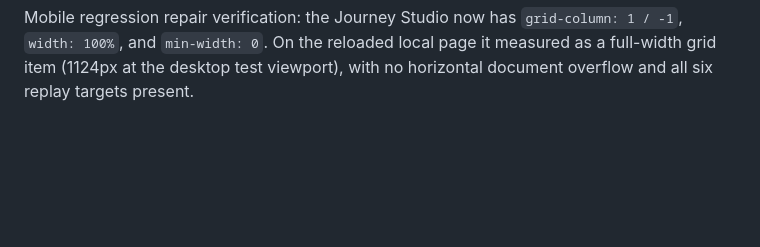
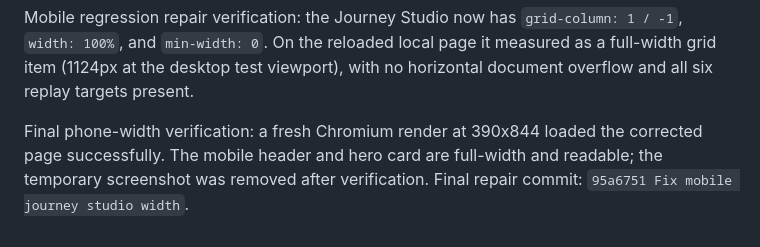
Before and after one commit to iyashchaudhary/iyashchaudhary.github.io, a Markdown page: story_mode_verification.md, the part around the change. Drawn GitHub-style; blank space fills up the shorter version.

Commit message:
Document mobile layout verification

```diff
--- a/story_mode_verification.md
+++ b/story_mode_verification.md
@@ -55,3 +55,6 @@ Post-fix browser audit: all six Story Replay anchors resolve to existing section
 
 
 Mobile regression repair verification: the Journey Studio now has `grid-column: 1 / -1`, `width: 100%`, and `min-width: 0`. On the reloaded local page it measured as a full-width grid item (1124px at the desktop test viewport), with no horizontal document overflow and all six replay targets present.
+
+
+Final phone-width verification: a fresh Chromium render at 390x844 loaded the corrected page successfully. The mobile header and hero card are full-width and readable; the temporary screenshot was removed after verification. Final repair commit: `95a6751 Fix mobile journey studio width`.
```
